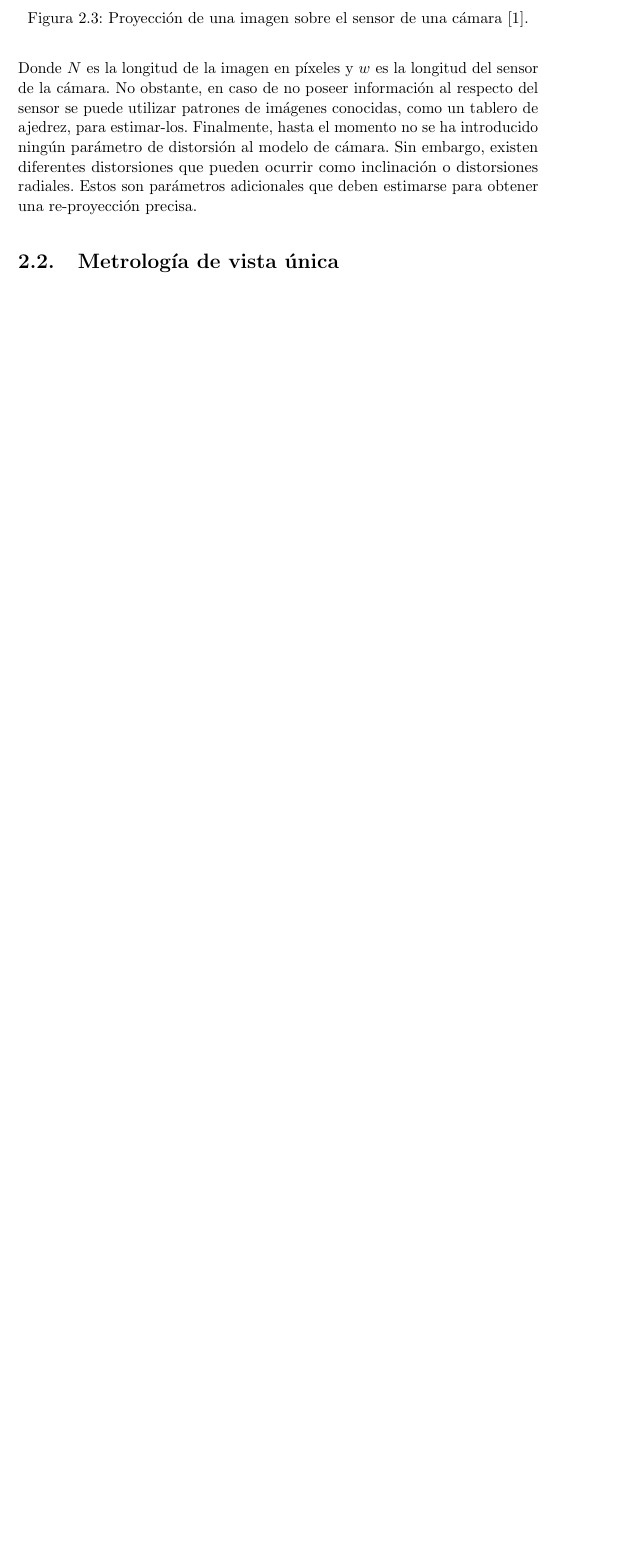
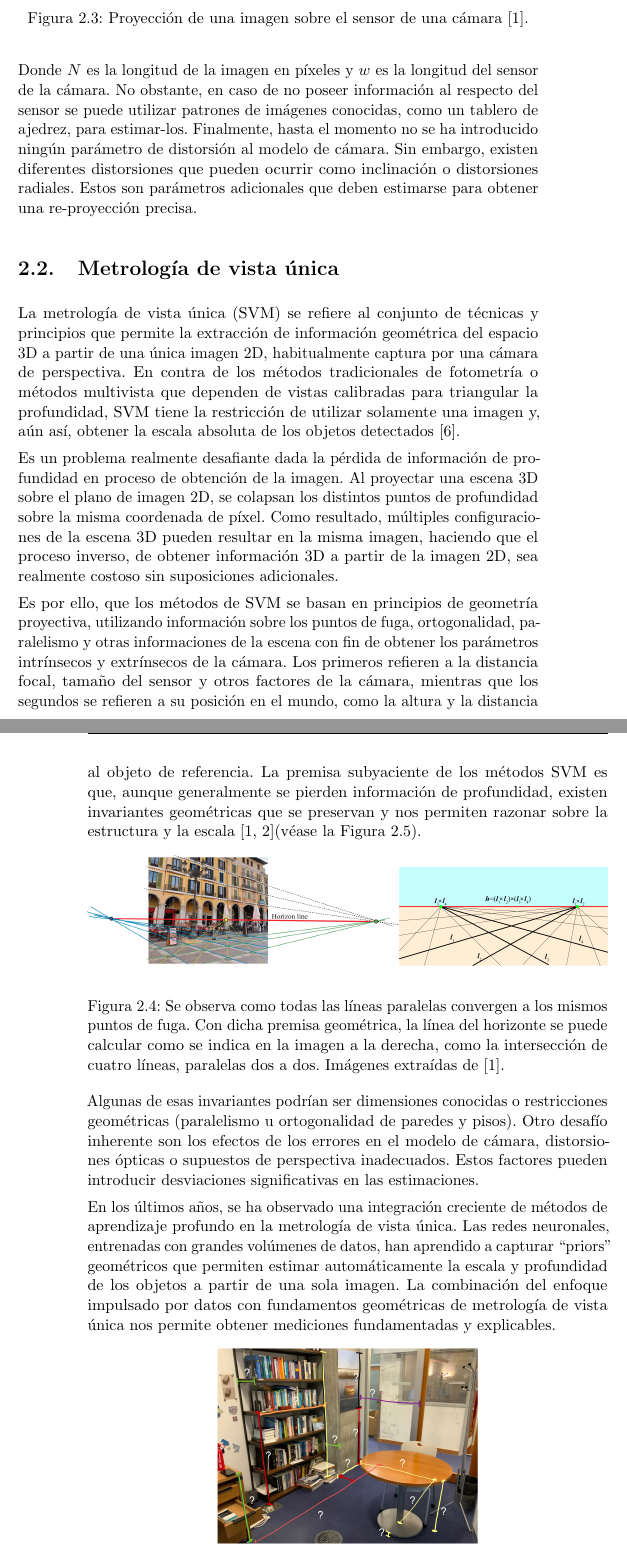
Before and after one commit to briansenas/TFM_SVMIW, a LaTeX thesis (Document/proyecto.tex, which reads Document/capitulos/02_Fundamentos_Teoricos.tex): part of page 27 of 39 before the commit and two parts of pages 27 and 28 of 41 after it, the two joined at a grey line, cut so that both start at the same text, the shorter picture padded with empty space. Compiled offline with pdfLaTeX.

Commit message:
feat(svm): add fundamental svm understanding

```diff
--- a/Document/capitulos/02_Fundamentos_Teoricos.tex
+++ b/Document/capitulos/02_Fundamentos_Teoricos.tex
@@ -77,3 +77,49 @@ adicionales que deben estimarse para obtener una re-proyección precisa.
 \label{fig:ImageSensor}
 \end{figure}
 \section{Metrología de vista única}
+La metrología de vista única (SVM) se refiere al conjunto de técnicas y principios que permite la extracción
+de información geométrica del espacio 3D a partir de una única imagen 2D, habitualmente captura por una
+cámara de perspectiva. En contra de los métodos tradicionales de fotometría o métodos multivista que
+dependen de vistas calibradas para triangular la profundidad, SVM tiene la restricción de utilizar solamente
+una imagen y, aún así, obtener la escala absoluta de los objetos detectados~\cite{SVMIW}.
+\par
+Es un problema realmente desafiante dada la pérdida de información de profundidad en proceso de obtención
+de la imagen. Al proyectar una escena 3D sobre el plano de imagen 2D, se colapsan los distintos puntos de
+profundidad sobre la misma coordenada de píxel. Como resultado, múltiples configuraciones de la escena 3D
+pueden resultar en la misma imagen, haciendo que el proceso inverso, de obtener información 3D a partir de
+la imagen 2D, sea realmente costoso sin suposiciones adicionales.
+\par
+Es por ello, que los métodos de SVM se basan en principios de geometría proyectiva, utilizando información
+sobre los puntos de fuga, ortogonalidad, paralelismo y otras informaciones de la escena con fin de obtener
+los parámetros intrínsecos y extrínsecos de la cámara. Los primeros refieren a la distancia focal, tamaño
+del sensor y otros factores de la cámara, mientras que los segundos se refieren a su posición en el mundo,
+como la altura y la distancia al objeto de referencia. La premisa subyaciente de los métodos SVM es que,
+aunque generalmente se pierden información de profundidad, existen invariantes geométricas que se preservan y
+nos permiten razonar sobre la estructura y la escala~\cite{VisionBookMIT,Hartley2004}(véase la Figura~\ref{fig:PalmaHorizon}).
+\par
+\begin{figure}[!ht]
+\begin{center}
+    \subfloat{\includegraphics[width=0.6\textwidth]{imagenes/chapter2/palma_horizon}}
+    \subfloat{\includegraphics[width=0.4\textwidth]{imagenes/chapter2/horizon_line}}
+\end{center}
+\caption{Se observa como todas las líneas paralelas convergen a los mismos puntos de fuga.
+Con dicha premisa geométrica,
+la línea del horizonte se puede calcular como se indica en la imagen a la derecha, como la intersección de cuatro líneas, paralelas dos a dos.
+Imágenes extraídas de~\cite{VisionBookMIT}.
+}
+\label{fig:PalmaHorizon}
+\end{figure}
+
+Algunas de esas invariantes podrían ser dimensiones conocidas o restricciones geométricas (paralelismo u ortogonalidad de paredes y pisos).
+Otro desafío inherente son los efectos de los errores en el modelo de cámara, distorsiones ópticas o supuestos de perspectiva inadecuados.
+Estos factores pueden introducir desviaciones significativas en las estimaciones.
+\par
+En los últimos años, se ha observado una integración creciente de métodos de aprendizaje profundo en la metrología de vista única.
+Las redes neuronales, entrenadas con grandes volúmenes de datos, han aprendido a capturar ``priors'' geométricos que permiten
+estimar automáticamente la escala y profundidad de los objetos a partir de una sola imagen. La combinación del enfoque
+impulsado por datos con fundamentos geométricas de metrología de vista única nos permite obtener mediciones fundamentadas y explicables.
+
+\begin{figure}[!ht]
+\begin{center}
+    \includegraphics[width=0.5\textwidth]{imagenes/chapter2/office-measurements}
+\end{center}
```
Also changed, not shown: Document/imagenes/chapter2/horizon_line.png (added), Document/imagenes/chapter2/office-measurements.jpg (added), Document/imagenes/chapter2/palma_horizon.png (added), Document/capitulos/02_Fundamentos_Teoricos.tex (5 more changed lines).
